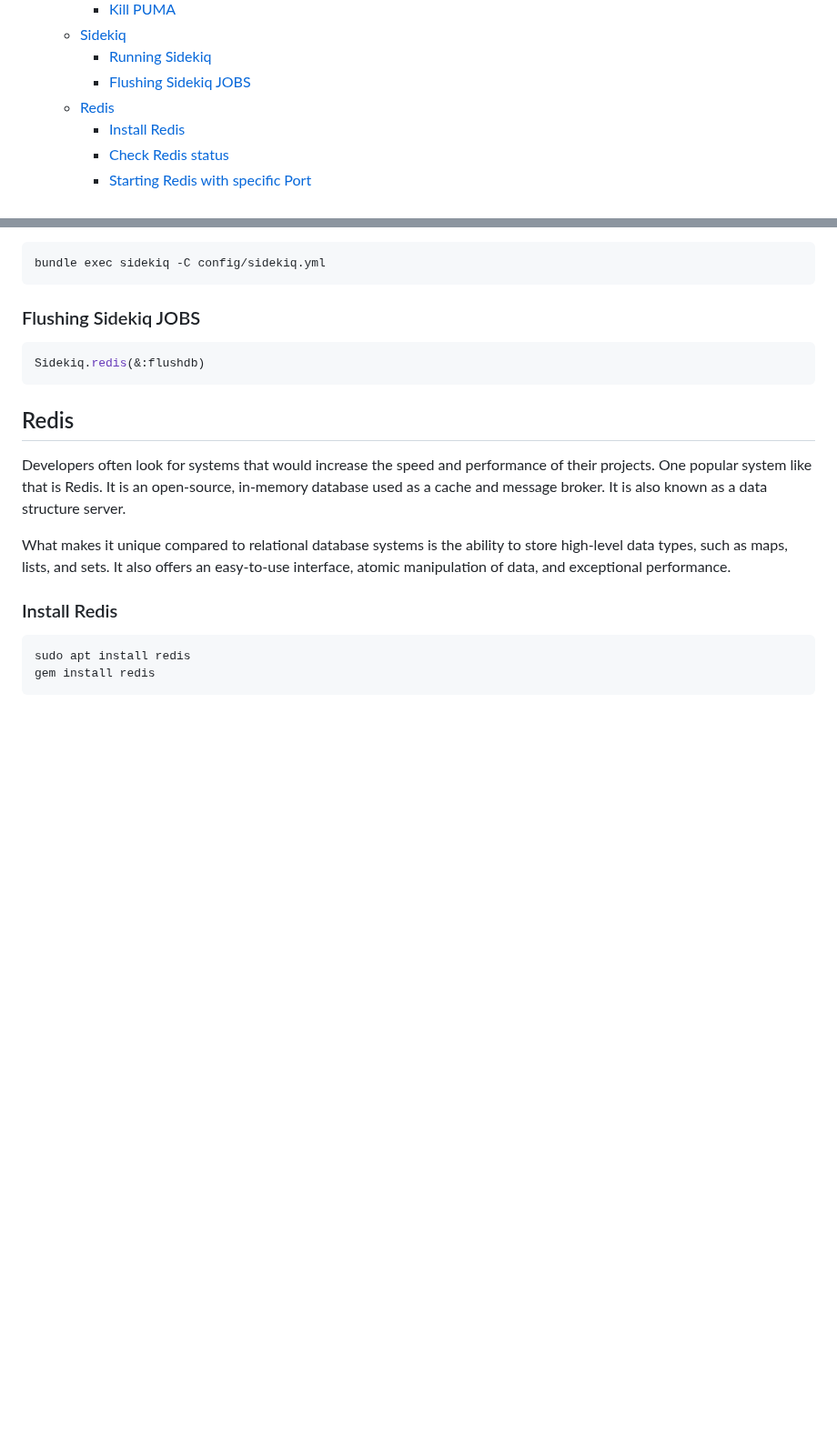
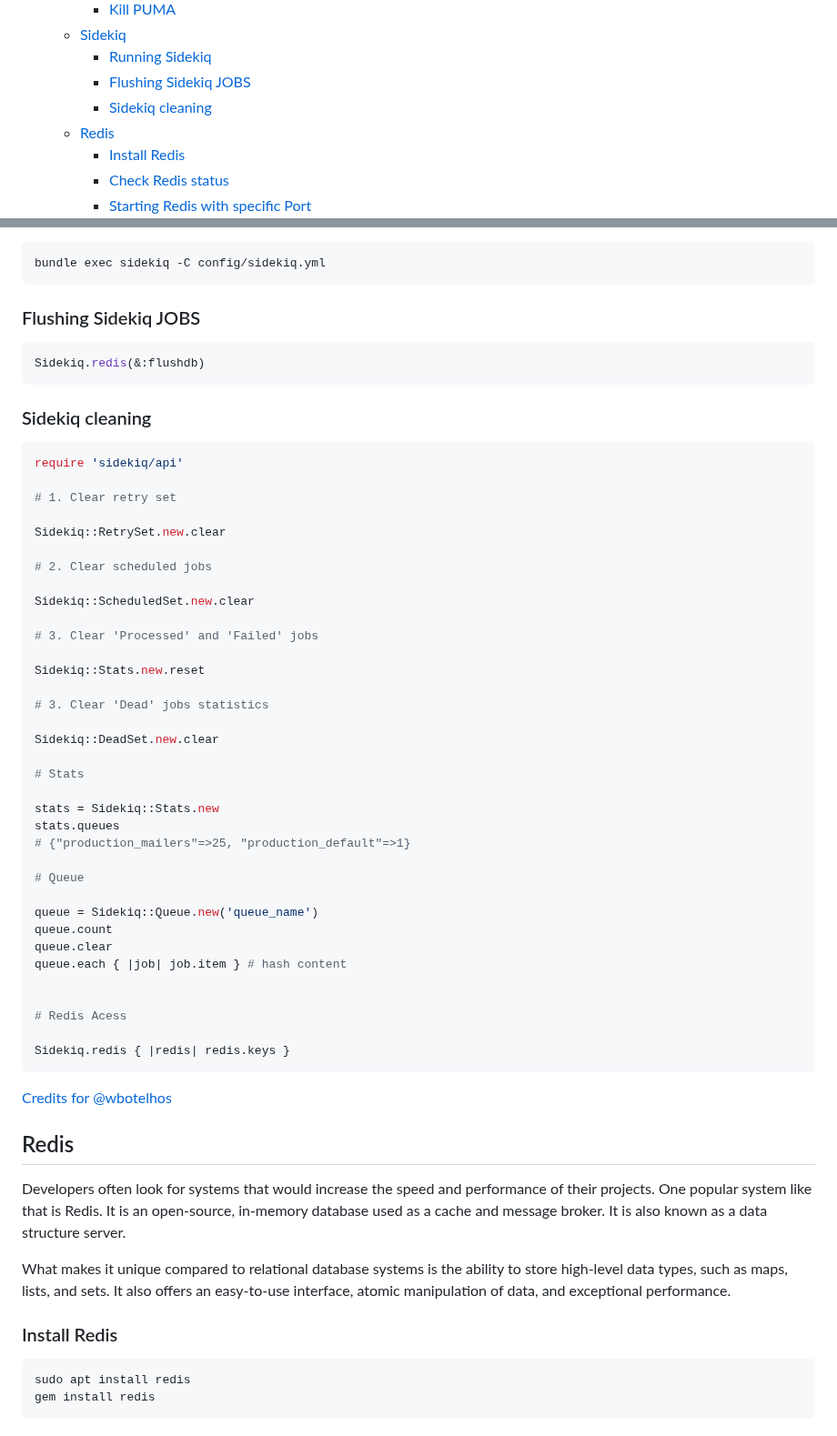
Before and after one commit to LucasBarretto86/LearningRails, a Markdown page: README.md, 2 parts joined by grey strips. Shown at 91% size. GitHub-like rendering; blank space fills up the shorter version.

Commit message:
Update sidekiq section

````diff
--- a/README.md
+++ b/README.md
@@ -64,6 +64,7 @@
   - [Sidekiq](#sidekiq)
     - [Running Sidekiq](#running-sidekiq)
     - [Flushing Sidekiq JOBS](#flushing-sidekiq-jobs)
+    - [Sidekiq cleaning](#sidekiq-cleaning)
   - [Redis](#redis)
     - [Install Redis](#install-redis)
     - [Check Redis status](#check-redis-status)
@@ -955,6 +956,48 @@ bundle exec sidekiq -C config/sidekiq.yml
 Sidekiq.redis(&:flushdb)
 ```
 
+### Sidekiq cleaning
+
+```sh
+require 'sidekiq/api'
+
+# 1. Clear retry set
+
+Sidekiq::RetrySet.new.clear
+
+# 2. Clear scheduled jobs
+
+Sidekiq::ScheduledSet.new.clear
+
+# 3. Clear 'Processed' and 'Failed' jobs
+
+Sidekiq::Stats.new.reset
+
+# 3. Clear 'Dead' jobs statistics
+
+Sidekiq::DeadSet.new.clear
+
+# Stats
+
+stats = Sidekiq::Stats.new
+stats.queues
+# {"production_mailers"=>25, "production_default"=>1}
+
+# Queue
+
+queue = Sidekiq::Queue.new('queue_name')
+queue.count
+queue.clear
+queue.each { |job| job.item } # hash content
+
+
+# Redis Acess
+
+Sidekiq.redis { |redis| redis.keys }
+```
+
+[Credits for @wbotelhos](https://gist.github.com/wbotelhos/fb865fba2b4f3518c8e533c7487d5354)
+
 ## Redis
 
 Developers often look for systems that would increase the speed and performance of their projects. One popular system like that is Redis. It is an open-source, in-memory database used as a cache and message broker. It is also known as a data structure server.
````
